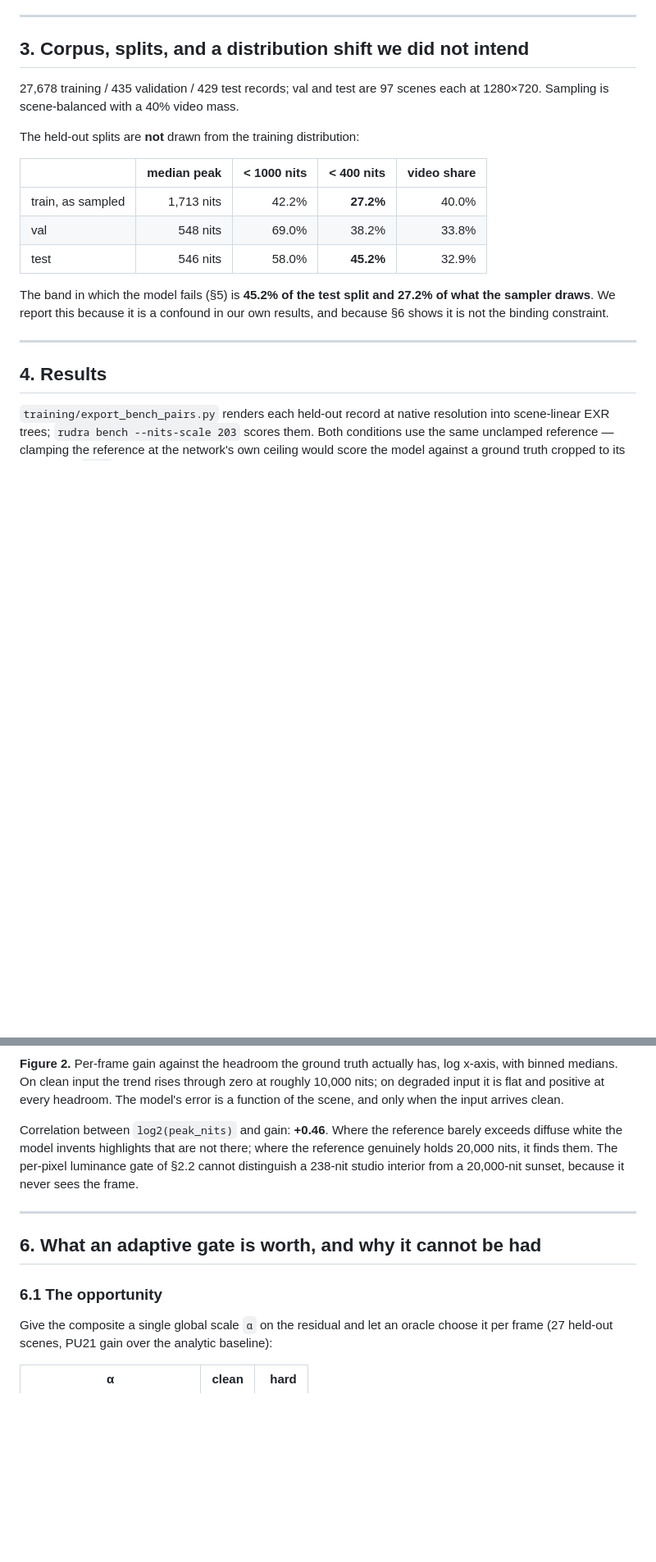
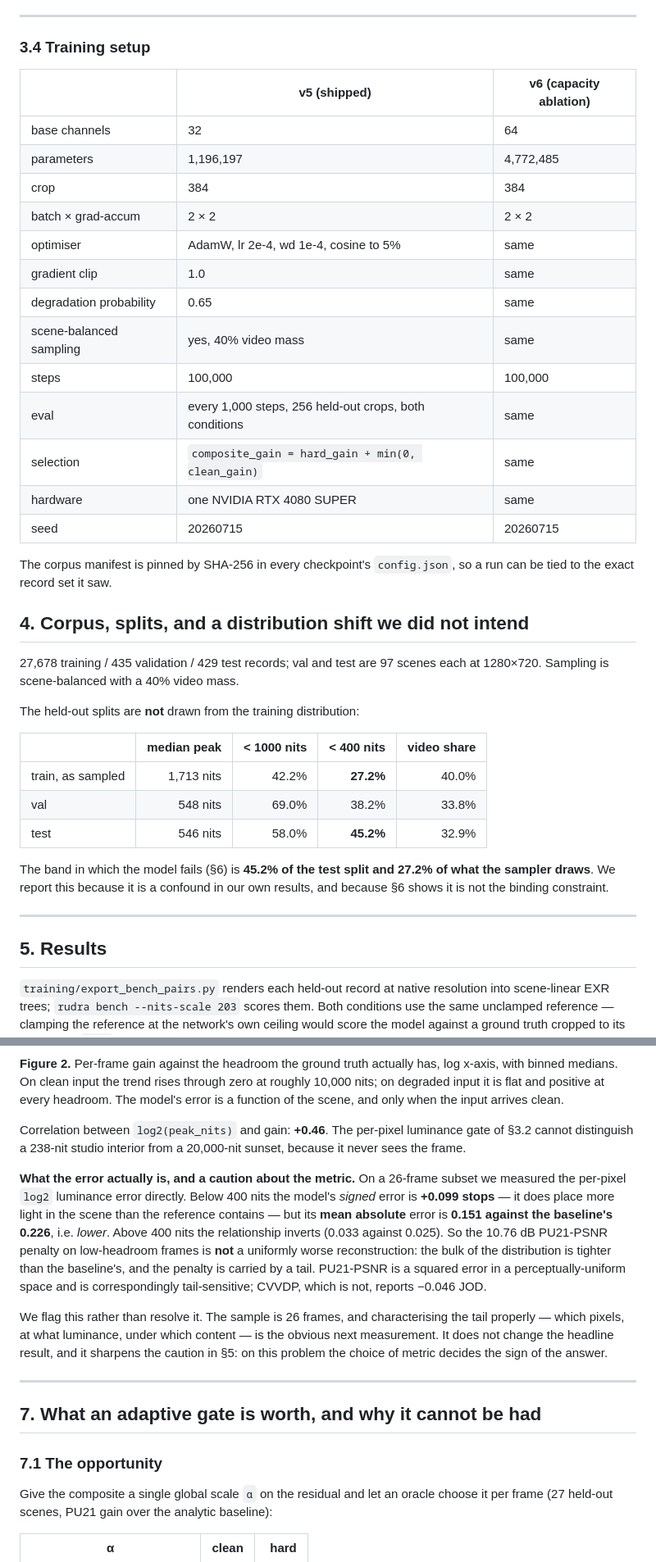
Before and after one commit to fxtdstudios/RUDRA, a Markdown page: PAPER_DRAFT_2026-08-29.md, 2 parts joined by grey strips. Shown at 82% size. Rendered like a GitHub page; blank space fills up the shorter version.

```diff
--- a/PAPER_DRAFT_2026-08-29.md
+++ b/PAPER_DRAFT_2026-08-29.md
@@ -91,7 +135,29 @@ effect on this corpus in practice: `censored_fraction` averages **0.0003**.
 
 ---
 
-## 3. Corpus, splits, and a distribution shift we did not intend
+### 3.4 Training setup
+
+| | v5 (shipped) | v6 (capacity ablation) |
+|---|---|---|
+| base channels | 32 | 64 |
+| parameters | 1,196,197 | 4,772,485 |
+| crop | 384 | 384 |
+| batch × grad-accum | 2 × 2 | 2 × 2 |
+| optimiser | AdamW, lr 2e-4, wd 1e-4, cosine to 5% | same |
+| gradient clip | 1.0 | same |
+| degradation probability | 0.65 | same |
+| scene-balanced sampling | yes, 40% video mass | same |
+| steps | 100,000 | 100,000 |
+| eval | every 1,000 steps, 256 held-out crops, both conditions | same |
+| selection | `composite_gain = hard_gain + min(0, clean_gain)` | same |
+| hardware | one NVIDIA RTX 4080 SUPER | same |
+| seed | 20260715 | 20260715 |
+
+The corpus manifest is pinned by SHA-256 in every checkpoint's `config.json`, so
+a run can be tied to the exact record set it saw.
+
+
+## 4. Corpus, splits, and a distribution shift we did not intend
 
 27,678 training / 435 validation / 429 test records; val and test are 97 scenes
 each at 1280×720. Sampling is scene-balanced with a 40% video mass.
@@ -104,13 +170,13 @@ The held-out splits are **not** drawn from the training distribution:
 | val | 548 nits | 69.0% | 38.2% | 33.8% |
 | test | 546 nits | 58.0% | **45.2%** | 32.9% |
 
-The band in which the model fails (§5) is **45.2% of the test split and 27.2% of
+The band in which the model fails (§6) is **45.2% of the test split and 27.2% of
 what the sampler draws**. We report this because it is a confound in our own
 results, and because §6 shows it is not the binding constraint.
 
 ---
 
-## 4. Results
+## 5. Results
 
 `training/export_bench_pairs.py` renders each held-out record at native
 resolution into scene-linear EXR trees; `rudra bench --nits-scale 203` scores
@@ -175,17 +241,32 @@ roughly 10,000 nits; on degraded input it is flat and positive at every
 headroom. The model's error is a function of the scene, and only when the input
 arrives clean.
 
-Correlation between `log2(peak_nits)` and gain: **+0.46**. Where the reference
-barely exceeds diffuse white the model invents highlights that are not there;
-where the reference genuinely holds 20,000 nits, it finds them. The per-pixel
-luminance gate of §2.2 cannot distinguish a 238-nit studio interior from a
+Correlation between `log2(peak_nits)` and gain: **+0.46**. The per-pixel
+luminance gate of §3.2 cannot distinguish a 238-nit studio interior from a
 20,000-nit sunset, because it never sees the frame.
+
+**What the error actually is, and a caution about the metric.** On a 26-frame
+subset we measured the per-pixel `log2` luminance error directly. Below 400
+nits the model's *signed* error is **+0.099 stops** — it does place more light
+in the scene than the reference contains — but its **mean absolute** error is
+**0.151 against the baseline's 0.226**, i.e. *lower*. Above 400 nits the
+relationship inverts (0.033 against 0.025). So the 10.76 dB PU21-PSNR penalty on
+low-headroom frames is **not** a uniformly worse reconstruction: the bulk of the
+distribution is tighter than the baseline's, and the penalty is carried by a
+tail. PU21-PSNR is a squared error in a perceptually-uniform space and is
+correspondingly tail-sensitive; CVVDP, which is not, reports −0.046 JOD.
+
+We flag this rather than resolve it. The sample is 26 frames, and characterising
+the tail properly — which pixels, at what luminance, under which content — is
+the obvious next measurement. It does not change the headline result, and it
+sharpens the caution in §5: on this problem the choice of metric decides the
+sign of the answer.
 
 ---
 
-## 6. What an adaptive gate is worth, and why it cannot be had
+## 7. What an adaptive gate is worth, and why it cannot be had
 
-### 6.1 The opportunity
+### 7.1 The opportunity
 
 Give the composite a single global scale `α` on the residual and let an oracle
 choose it per frame (27 held-out scenes, PU21 gain over the analytic baseline):
```
Also changed, not shown: other parts of PAPER_DRAFT_2026-08-29.md (+64 -16 lines).
